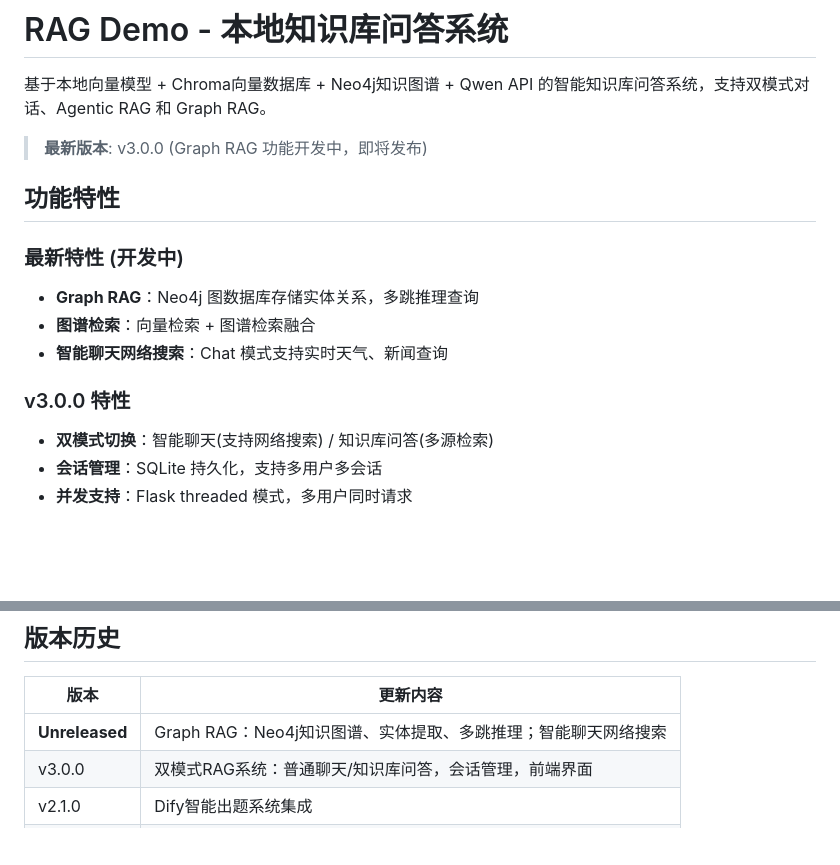
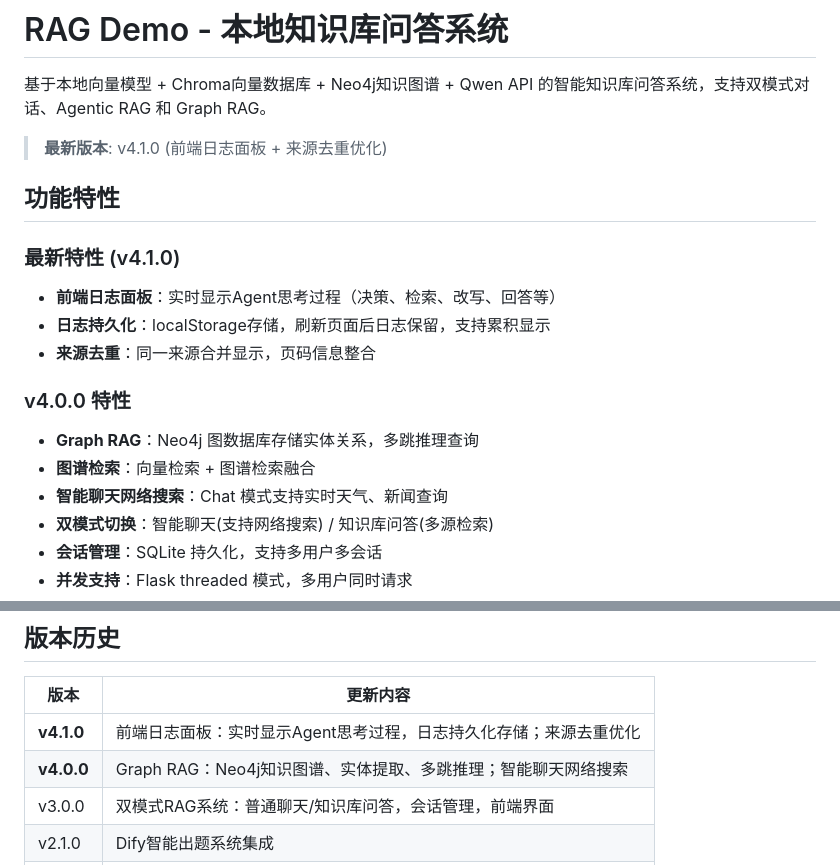
Before and after one commit to lacerate551-dev/RAG_damo, a Markdown page: README.md, 2 parts joined by grey strips. Drawn GitHub-style; blank space fills up the shorter version.

Commit message:
docs: 更新版本历史至v4.1.0
Co-Authored-By: Claude Opus 4.6 <noreply@anthropic.com>

```diff
--- a/README.md
+++ b/README.md
@@ -2,16 +2,19 @@
 
 基于本地向量模型 + Chroma向量数据库 + Neo4j知识图谱 + Qwen API 的智能知识库问答系统，支持双模式对话、Agentic RAG 和 Graph RAG。
 
-> **最新版本**: v3.0.0 (Graph RAG 功能开发中，即将发布)
+> **最新版本**: v4.1.0 (前端日志面板 + 来源去重优化)
 
 ## 功能特性
 
-### 最新特性 (开发中)
+### 最新特性 (v4.1.0)
+- **前端日志面板**：实时显示Agent思考过程（决策、检索、改写、回答等）
+- **日志持久化**：localStorage存储，刷新页面后日志保留，支持累积显示
+- **来源去重**：同一来源合并显示，页码信息整合
+
+### v4.0.0 特性
 - **Graph RAG**：Neo4j 图数据库存储实体关系，多跳推理查询
 - **图谱检索**：向量检索 + 图谱检索融合
 - **智能聊天网络搜索**：Chat 模式支持实时天气、新闻查询
-
-### v3.0.0 特性
 - **双模式切换**：智能聊天(支持网络搜索) / 知识库问答(多源检索)
 - **会话管理**：SQLite 持久化，支持多用户多会话
 - **并发支持**：Flask threaded 模式，多用户同时请求
@@ -378,7 +381,8 @@ USE_GRAPH_RAG = True
 
 | 版本 | 更新内容 |
 |------|----------|
-| **Unreleased** | Graph RAG：Neo4j知识图谱、实体提取、多跳推理；智能聊天网络搜索 |
+| **v4.1.0** | 前端日志面板：实时显示Agent思考过程，日志持久化存储；来源去重优化 |
+| **v4.0.0** | Graph RAG：Neo4j知识图谱、实体提取、多跳推理；智能聊天网络搜索 |
 | v3.0.0 | 双模式RAG系统：普通聊天/知识库问答，会话管理，前端界面 |
 | v2.1.0 | Dify智能出题系统集成 |
 | v1.1.0 | RAG幻觉优化：混合检索+Rerank+置信度 |
```
